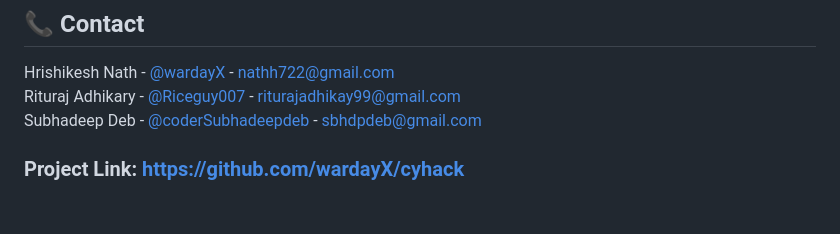
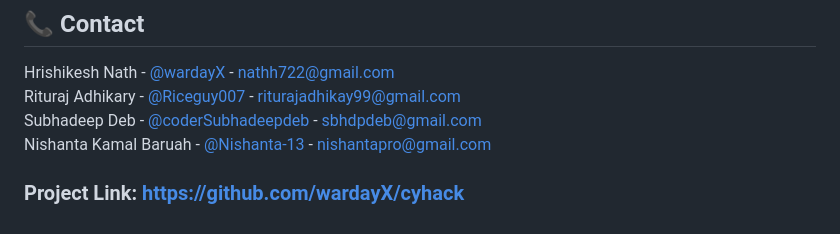
Before and after one commit to wardayX/SmartRecon-GST, a Markdown page: README.md, the part around the change. GitHub-like rendering.

```diff
--- a/README.md
+++ b/README.md
@@ -581,6 +581,7 @@ Distributed under the MIT License. See `LICENSE` for more information.
 Hrishikesh Nath - [@wardayX](https://github.com/wardayX) - nathh722@gmail.com<br />
 Rituraj Adhikary - [@Riceguy007](https://github.com/Riceguy007) - riturajadhikay99@gmail.com<br />
 Subhadeep Deb - [@coderSubhadeepdeb](https://github.com/coderSubhadeepdeb) - sbhdpdeb@gmail.com<br />
+Nishanta Kamal Baruah - [@Nishanta-13](https://github.com/Nishanta-13) - nishantapro@gmail.com<br />
 
 
 ### Project Link: [https://github.com/wardayX/cyhack](https://github.com/wardayX/cyhack)
```
